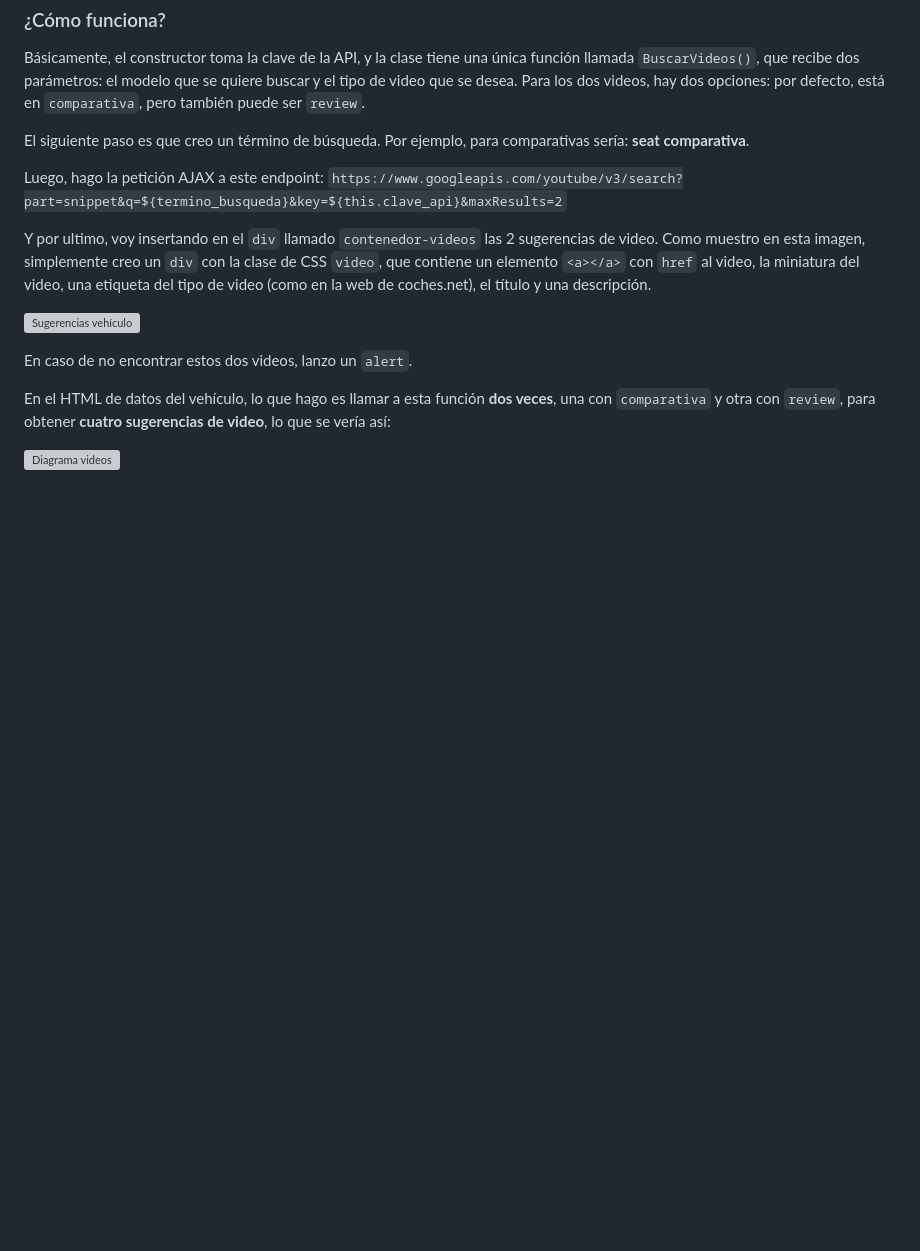
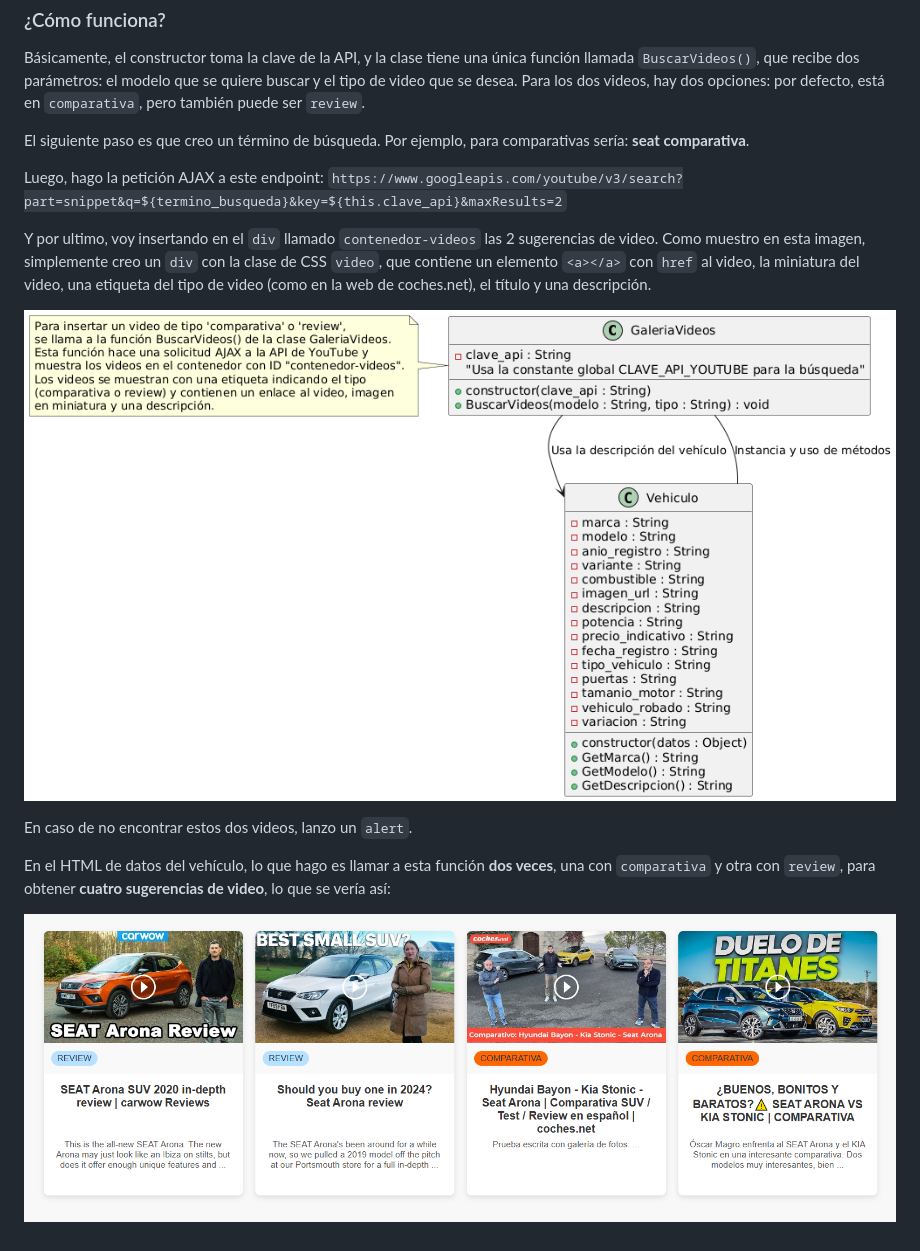
Before and after one commit to rconnolly2/ComparandoRueda, a Markdown page: readme.md, the part around one of its changes. Rendered like a GitHub page; blank space fills up the shorter version; grey boxes are pictures that could not be loaded.

```diff
--- a/readme.md
+++ b/readme.md
@@ -74,10 +74,10 @@ Luego, hago la petición AJAX a este endpoint: `https://www.googleapis.com/youtu
 
 Y por ultimo, voy insertando en el `div` llamado `contenedor-videos` las 2 sugerencias de video. Como muestro en esta imagen, simplemente creo un `div` con la clase de CSS `video`, que contiene un elemento `<a></a>` con `href` al video, la miniatura del video, una etiqueta del tipo de video (como en la web de coches.net), el título y una descripción.
 
-![Sugerencias vehículo](/diagramas/galeria-video.png)
+![Sugerencias vehiculos](/docs/diagramas/galeria-video.png)
 
 En caso de no encontrar estos dos videos, lanzo un `alert`.
 
 En el HTML de datos del vehículo, lo que hago es llamar a esta función **dos veces**, una con `comparativa` y otra con `review`, para obtener **cuatro sugerencias de video**, lo que se vería así:
 
-![Diagrama videos](/img/sugerencias-video.png)
+![Diagrama videos](/docs/img/sugerencias-video.png)
```
Also changed, not shown: other parts of readme.md (+2 -2 lines).
